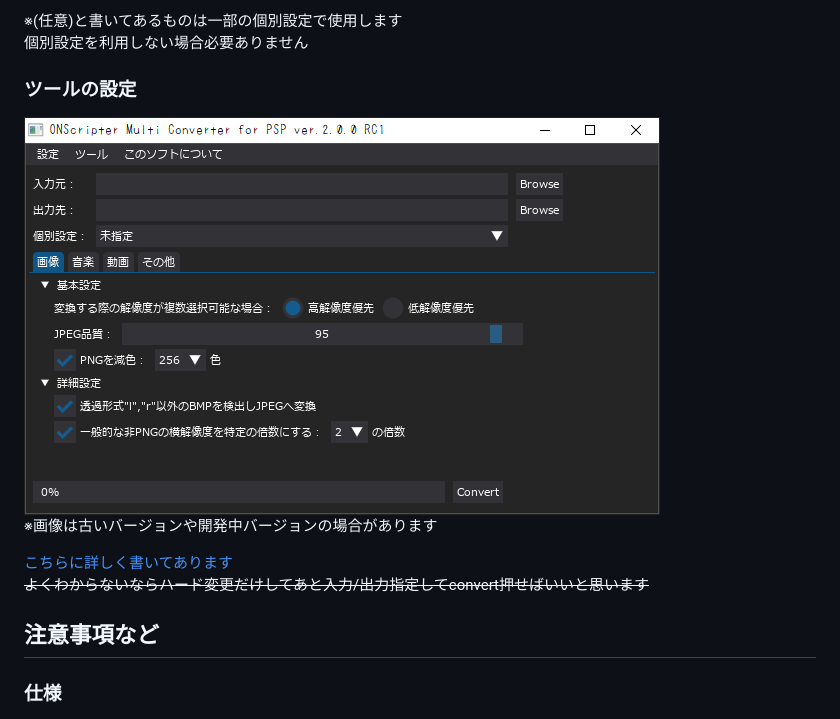
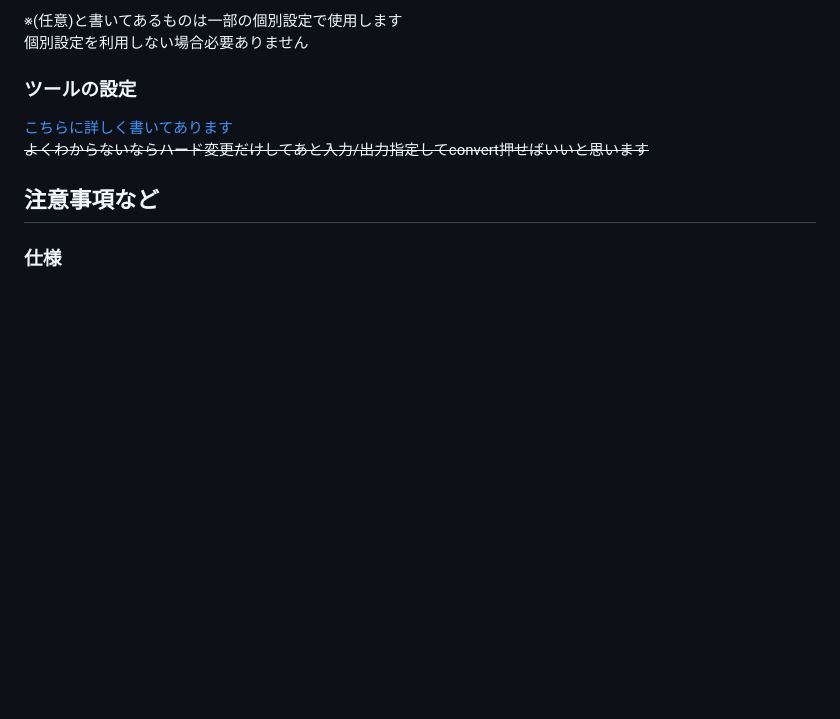
Before and after one commit to Prince-of-sea/ONScripter_Multi_Converter, a Markdown page: README.md, the part around one of its changes. GitHub-like rendering; pictures changed too: md_ui_full.png; blank space fills up the shorter version.

```diff
--- a/README.md
+++ b/README.md
@@ -77,9 +77,6 @@
 
 
 ### ツールの設定
- ![インターフェース](./md_ui_full.png)<br>
- ※画像は古いバージョンや開発中バージョンの場合があります<br>
-
  [こちらに詳しく書いてあります](./README_setting.md)<br>
 ~~よくわからないならハード変更だけしてあと入力/出力指定してconvert押せばいいと思います~~
 
```
Also changed, not shown: other parts of README.md (+1 -1 lines), README_setting.md (+11 -0 lines), 4 other files.
